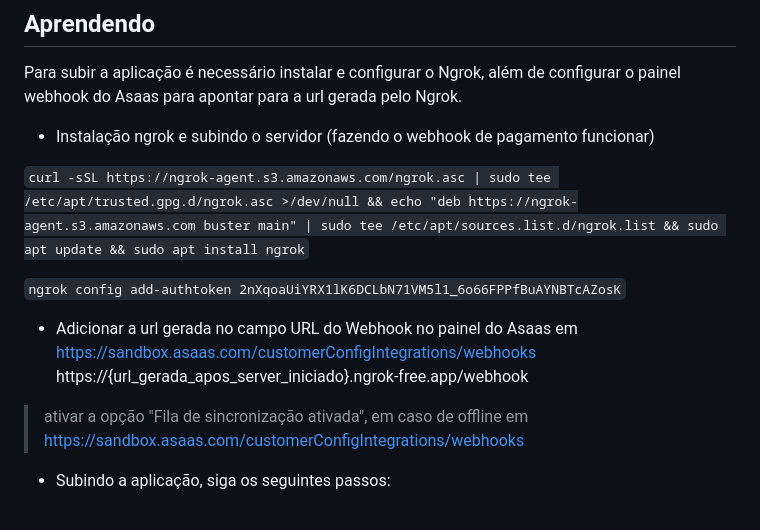
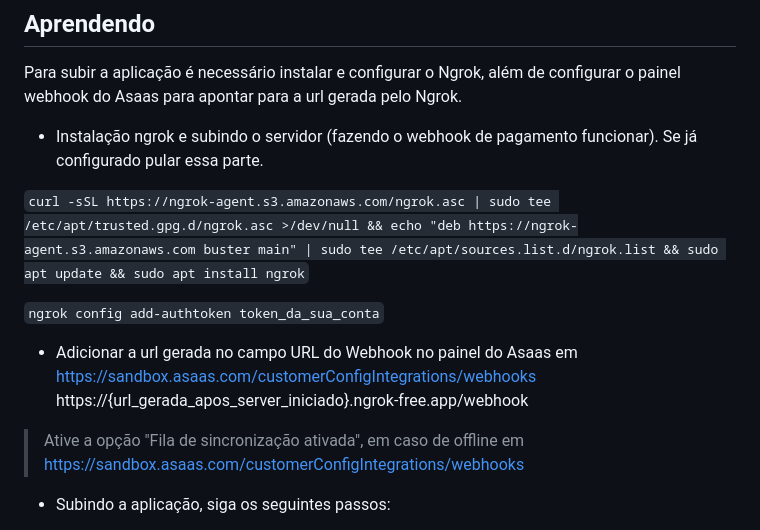
Before and after one commit to carlos-enginner/tt, a Markdown page: README.md, the part around the change. Drawn GitHub-style.

````diff
--- a/README.md
+++ b/README.md
@@ -9,16 +9,16 @@ Um projeto demo para teste técnico que envolve a criação de um aplicativo de
 Para subir a aplicação é necessário instalar e configurar o Ngrok, além de configurar o painel webhook do Asaas para apontar para a
 url gerada pelo Ngrok.
 
-- Instalação ngrok e subindo o servidor (fazendo o webhook de pagamento funcionar)
+- Instalação ngrok e subindo o servidor (fazendo o webhook de pagamento funcionar). Se já configurado pular essa parte.
 
 ```curl -sSL https://ngrok-agent.s3.amazonaws.com/ngrok.asc | sudo tee /etc/apt/trusted.gpg.d/ngrok.asc >/dev/null && echo "deb https://ngrok-agent.s3.amazonaws.com buster main" | sudo tee /etc/apt/sources.list.d/ngrok.list && sudo apt update && sudo apt install ngrok```
 
-```ngrok config add-authtoken 2nXqoaUiYRX1lK6DCLbN71VM5l1_6o66FPPfBuAYNBTcAZosK```
+```ngrok config add-authtoken token_da_sua_conta```
 
 - Adicionar a url gerada no campo URL do Webhook no painel do Asaas em https://sandbox.asaas.com/customerConfigIntegrations/webhooks
 https://{url_gerada_apos_server_iniciado}.ngrok-free.app/webhook
 
-> ativar a opção "Fila de sincronização ativada", em caso de offline em https://sandbox.asaas.com/customerConfigIntegrations/webhooks
+> Ative a opção "Fila de sincronização ativada", em caso de offline em https://sandbox.asaas.com/customerConfigIntegrations/webhooks
 
 - Subindo a aplicação, siga os seguintes passos:
 
````
